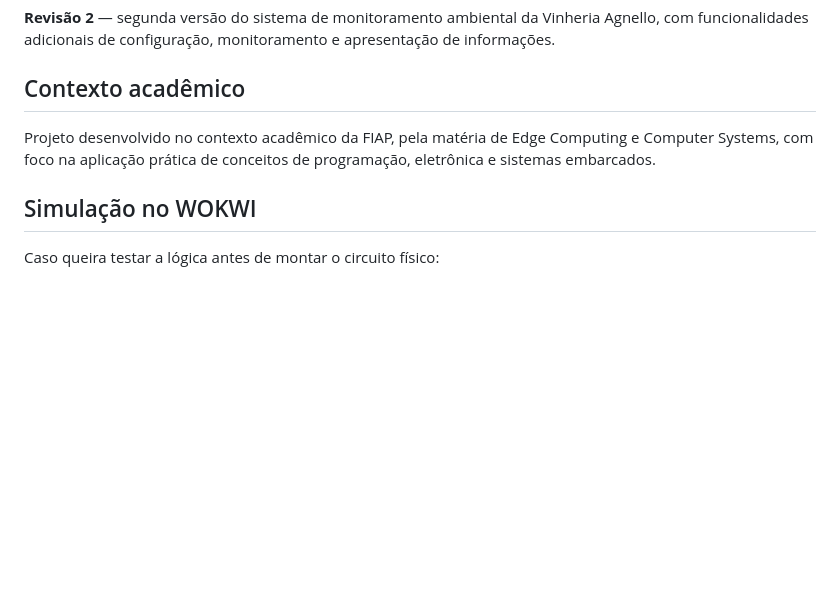
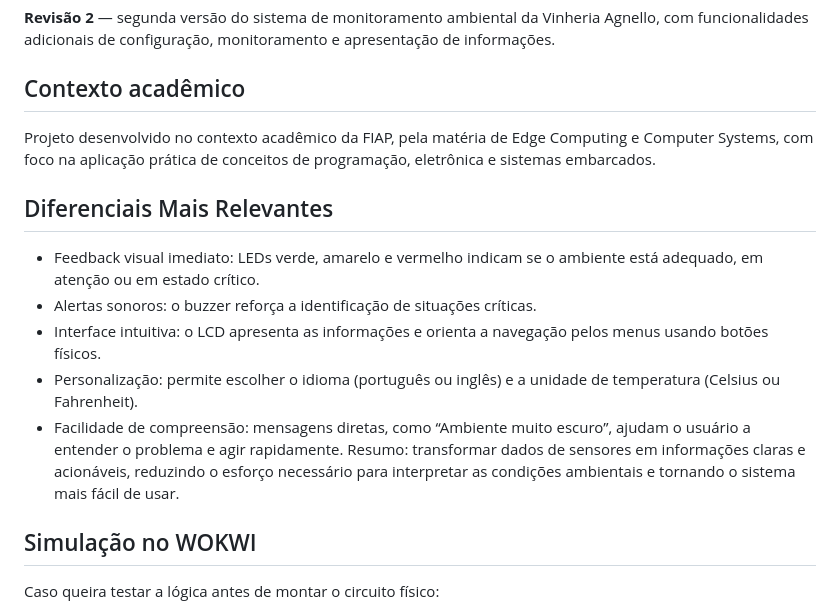
Before and after one commit to luiiiq/monitoramentoLum_Temp_Umi, a Markdown page: README.md, the part around the change. Rendered like a GitHub page; blank space fills up the shorter version.

Commit message:
docs: Diferencial adicionado ao README

```diff
--- a/README.md
+++ b/README.md
@@ -225,6 +225,14 @@ As bibliotecas externas precisam estar instaladas no ambiente de desenvolvimento
 ## Contexto acadêmico
 Projeto desenvolvido no contexto acadêmico da FIAP, pela matéria de Edge Computing e Computer Systems, com foco na aplicação prática de conceitos de programação, eletrônica e sistemas embarcados.
 
+## Diferenciais Mais Relevantes
+- Feedback visual imediato: LEDs verde, amarelo e vermelho indicam se o ambiente está adequado, em atenção ou em estado crítico.
+- Alertas sonoros: o buzzer reforça a identificação de situações críticas.
+- Interface intuitiva: o LCD apresenta as informações e orienta a navegação pelos menus usando botões físicos.
+- Personalização: permite escolher o idioma (português ou inglês) e a unidade de temperatura (Celsius ou Fahrenheit).
+- Facilidade de compreensão: mensagens diretas, como “Ambiente muito escuro”, ajudam o usuário a entender o problema e agir rapidamente.
+Resumo: transformar dados de sensores em informações claras e acionáveis, reduzindo o esforço necessário para interpretar as condições ambientais e tornando o sistema mais fácil de usar.
+
 ## Simulação no WOKWI
 Caso queira testar a lógica antes de montar o circuito físico:
 1. Acesse o [projeto no WOKWI](https://wokwi.com/projects/477688493467889665).
```
